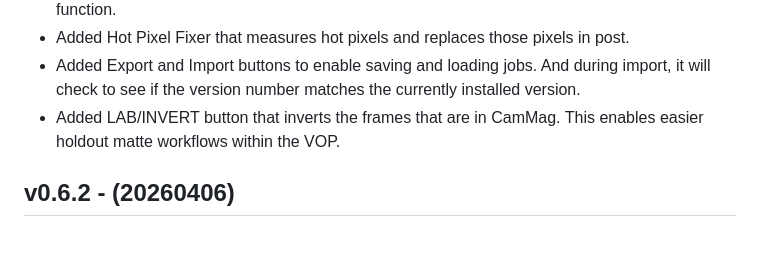
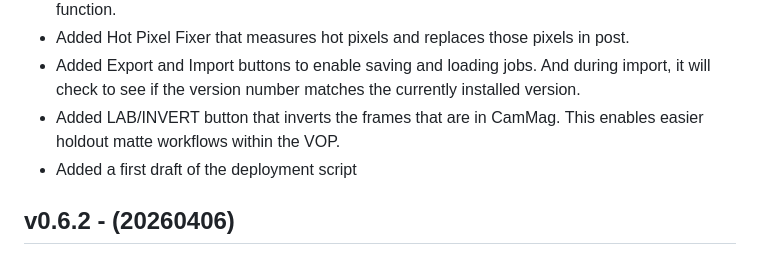
Before and after one commit to jmalmsten/VOP-MIRROR, a Markdown page: README.md, the part around the change. Rendered like a GitHub page.

```diff
--- a/README.md
+++ b/README.md
@@ -27,6 +27,7 @@ So. Once again...
 - Added Hot Pixel Fixer that measures hot pixels and replaces those pixels in post.
 - Added Export and Import buttons to enable saving and loading jobs. And during import, it will check to see if the version number matches the currently installed version.
 - Added LAB/INVERT button that inverts the frames that are in CamMag. This enables easier holdout matte workflows within the VOP.
+- Added a first draft of the deployment script
 
 ## v0.6.2 - (20260406)
 
```
